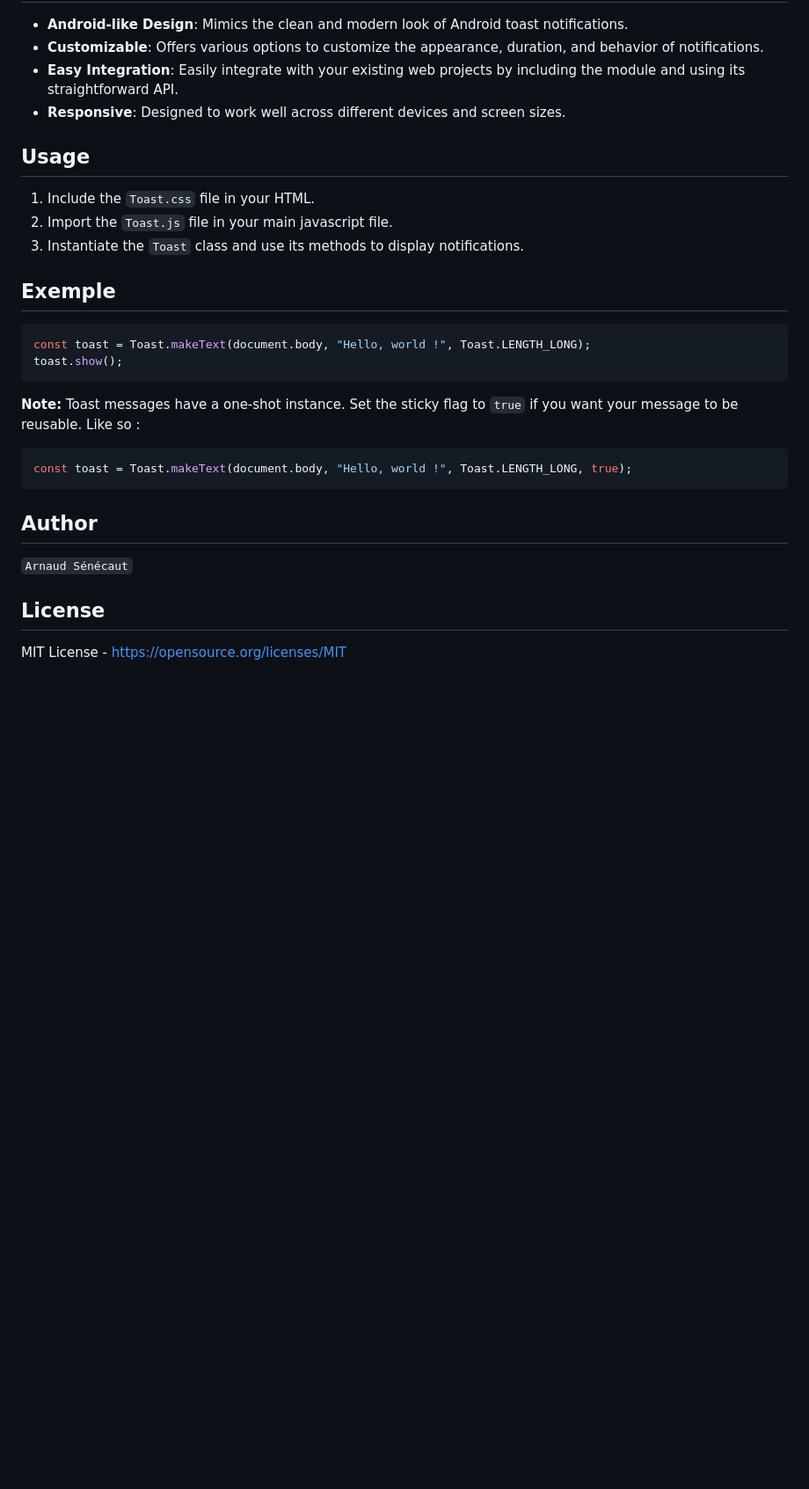
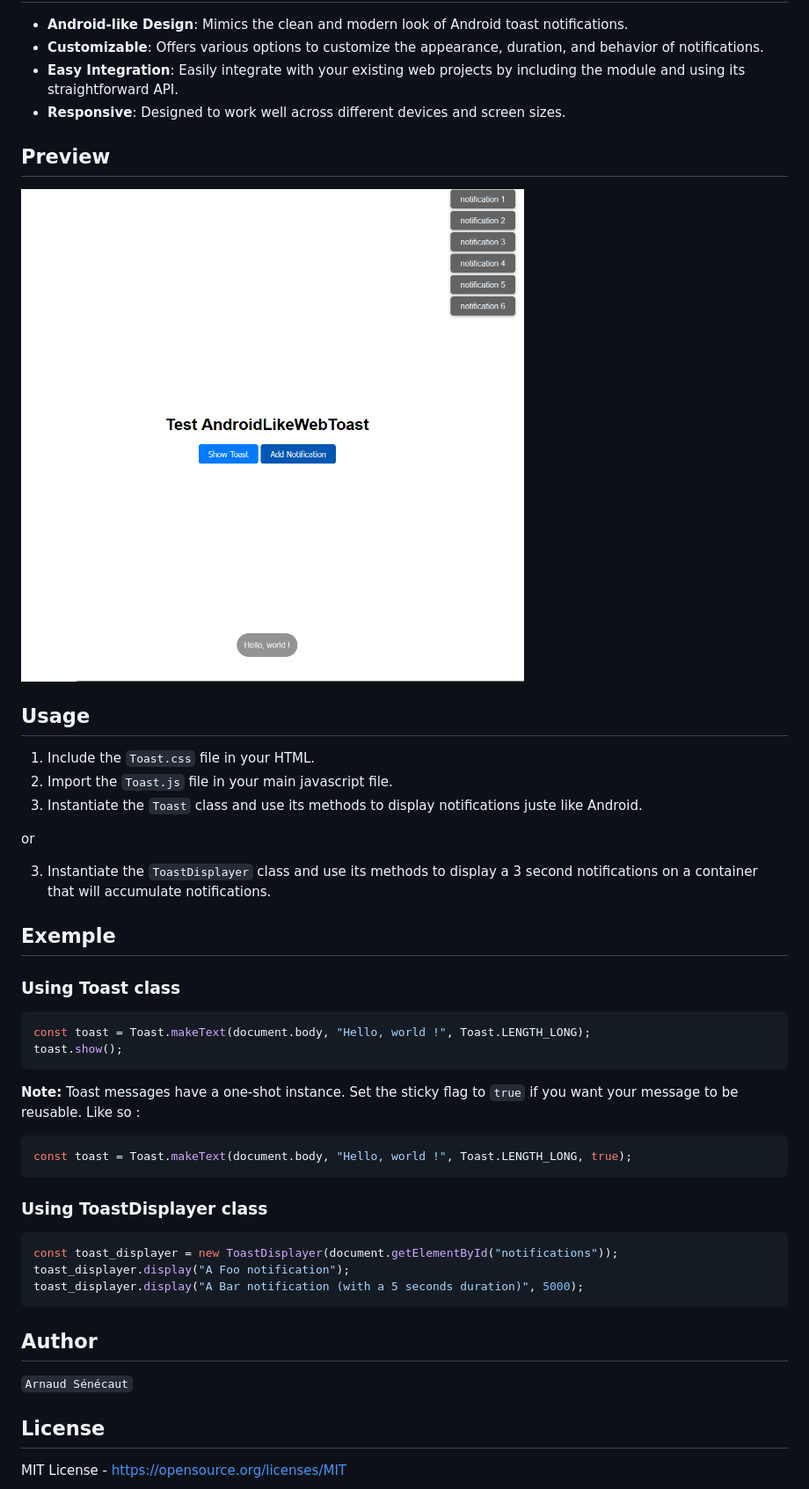
Before and after one commit to Bacchvs/AndroidLikeWebToast, a Markdown page: README.md, the part around the change. Shown: that part at 88% size. Drawn GitHub-style; pictures changed too: exemple.png (added); blank space fills up the shorter version.

````diff
--- a/README.md
+++ b/README.md
@@ -13,14 +13,21 @@ AndroidLikeWebToast is a versatile JavaScript module designed to bring the famil
 - **Easy Integration**: Easily integrate with your existing web projects by including the module and using its straightforward API.
 - **Responsive**: Designed to work well across different devices and screen sizes.
 
+## Preview
+![Preview of Toast](exemple.png)
+
 ## Usage
 
 1. Include the `Toast.css` file in your HTML.
 2. Import the `Toast.js` file in your main javascript file.
-3. Instantiate the `Toast` class and use its methods to display notifications.
+3. Instantiate the `Toast` class and use its methods to display notifications juste like Android.
+
+or
+
+3. Instantiate the `ToastDisplayer` class and use its methods to display a 3 second notifications on a container that will accumulate notifications.
 
 ## Exemple
-
+### Using Toast class
 ```javascript
 const toast = Toast.makeText(document.body, "Hello, world !", Toast.LENGTH_LONG);
 toast.show();
@@ -31,9 +38,16 @@ toast.show();
 const toast = Toast.makeText(document.body, "Hello, world !", Toast.LENGTH_LONG, true);
 ```
 
+### Using ToastDisplayer class
+```javascript
+const toast_displayer = new ToastDisplayer(document.getElementById("notifications"));
+toast_displayer.display("A Foo notification");
+toast_displayer.display("A Bar notification (with a 5 seconds duration)", 5000);
+```
+
 ## Author
 
- ```Arnaud Sénécaut```
+ `Arnaud Sénécaut`
 
 ## License
 
````
Also changed, not shown: 5 other files.
